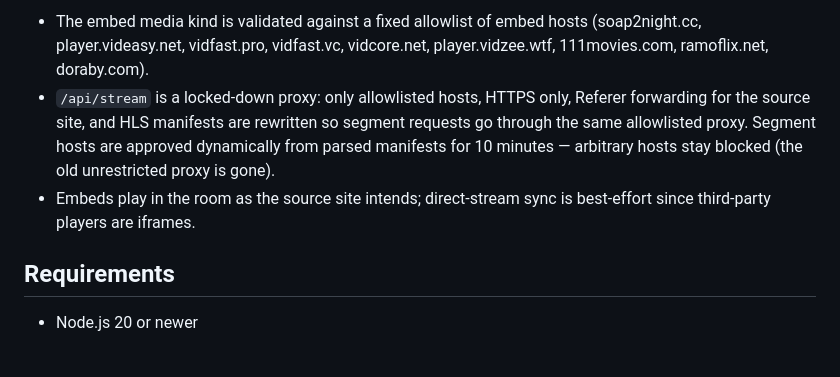
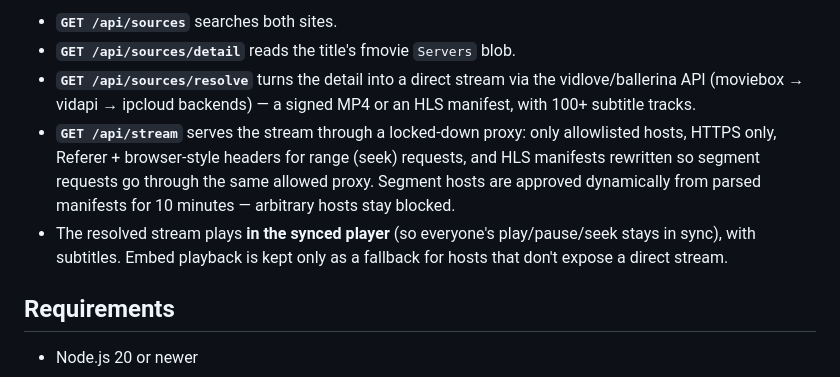
Before and after one commit to Adam-ZS/couples-stream, a Markdown page: README.md, the part around the change printed below. Drawn GitHub-style.

```diff
--- a/README.md
+++ b/README.md
@@ -34,14 +46,17 @@ share one of the site's embed servers with the room.
 
-- The embed media kind is validated against a fixed allowlist of embed hosts
-  (soap2night.cc, player.videasy.net, vidfast.pro, vidfast.vc, vidcore.net,
-  player.vidzee.wtf, 111movies.com, ramoflix.net, doraby.com).
-- `/api/stream` is a locked-down proxy: only allowlisted hosts, HTTPS only,
-  Referer forwarding for the source site, and HLS manifests are rewritten so
-  segment requests go through the same allowlisted proxy. Segment hosts are
-  approved dynamically from parsed manifests for 10 minutes — arbitrary hosts
-  stay blocked (the old unrestricted proxy is gone).
-- Embeds play in the room as the source site intends; direct-stream sync is
-  best-effort since third-party players are iframes.
+- **`GET /api/sources`** searches both sites.
+- **`GET /api/sources/detail`** reads the title's fmovie `Servers` blob.
+- **`GET /api/sources/resolve`** turns the detail into a direct stream via the
+  vidlove/ballerina API (moviebox → vidapi → ipcloud backends) — a signed MP4
+  or an HLS manifest, with 100+ subtitle tracks.
+- **`GET /api/stream`** serves the stream through a locked-down proxy: only
+  allowlisted hosts, HTTPS only, Referer + browser-style headers for range
+  (seek) requests, and HLS manifests rewritten so segment requests go through
+  the same allowed proxy. Segment hosts are approved dynamically from parsed
+  manifests for 10 minutes — arbitrary hosts stay blocked.
+- The resolved stream plays **in the synced player** (so everyone's
+  play/pause/seek stays in sync), with subtitles. Embed playback is kept only
+  as a fallback for hosts that don't expose a direct stream.
 
 ## Requirements
 
```
Also changed, not shown: other parts of README.md (+50 -32 lines), .github/pull_request_template.md (added, +32 -0 lines), CODE_OF_CONDUCT.md (added, +54 -0 lines), CONTRIBUTING.md (added, +60 -0 lines), SECURITY.md (+47 -11 lines), assets/preview.png (added), 3 other files.
